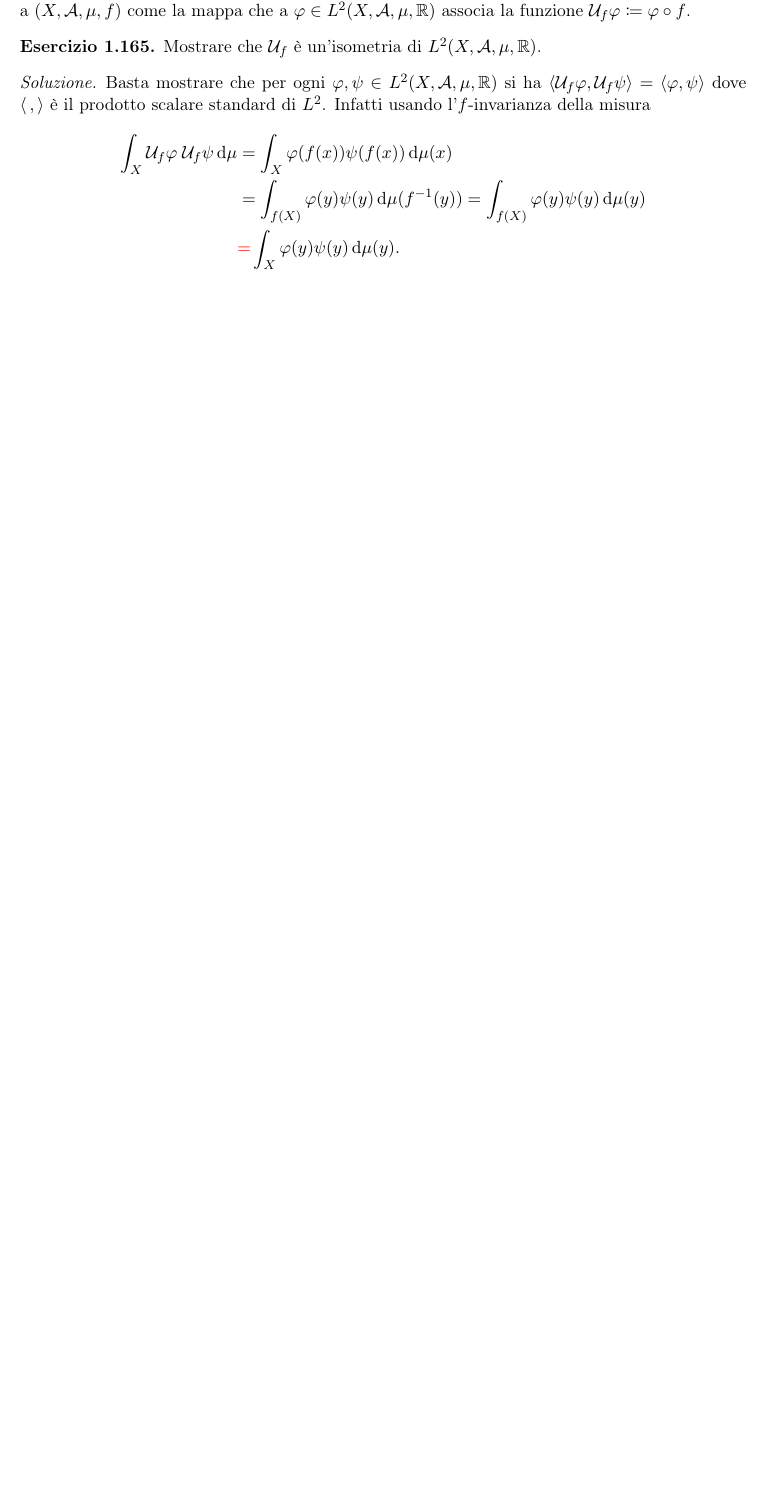
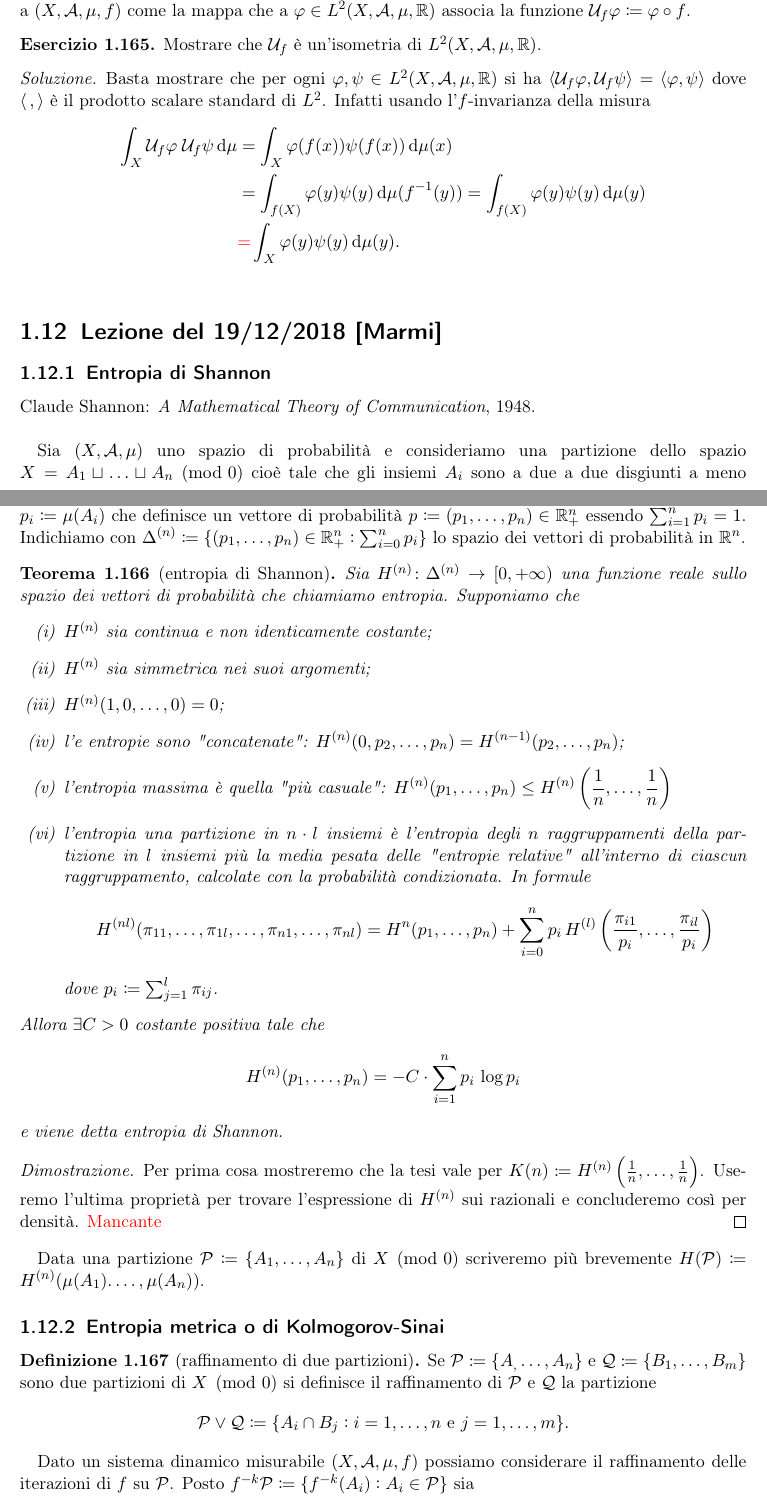
Before and after one commit to SciSNS-2017/Sistemi-Dinamici, a LaTeX book (main.tex, which reads Lezioni/lezione18-12-19.tex): part of page 40 of 40 before the commit and two parts of pages 40 and 41 of 42 after it, the two joined at a grey line, cut so that both start at the same text, the shorter picture padded with empty space. Compiled offline with pdfLaTeX.

Commit message:
Lezione 19/12/2018

```diff
--- /dev/null
+++ b/Lezioni/lezione18-12-19.tex
@@ -0,0 +1,43 @@
+\section{Lezione del 19/12/2018 [Marmi]}
+
+\subsection{Entropia di Shannon}
+Claude Shannon: \emph{A Mathematical Theory of Communication}, 1948. \\
+
+Sia $ (X, \mathcal{A}, \mu) $ uno spazio di probabilità e consideriamo una partizione dello spazio \linebreak $ X = A_1 \sqcup \ldots \sqcup A_n \pmod{0} $ cioè tale che gli insiemi $ A_i $ sono a due a due disgiunti a meno di insiemi di misura nulla e la loro unione è $ X $ a meno di un insieme di misura nulla. Sia $ p_i \coloneqq \mu(A_i) $ che definisce un vettore di probabilità $ p \coloneqq (p_1, \ldots, p_n) \in \R^n_+ $ essendo $ \sum_{i = 1}^{n} p_i = 1 $. Indichiamo con $ \Delta^{(n)} \coloneqq \{(p_1, \ldots, p_n) \in \R^n_+ : \sum_{i=0}^{n} p_i\} $ lo spazio dei vettori di probabilità in $ \R^n $.
+
+\begin{thm}[entropia di Shannon]
+    Sia $ H^{(n)} \colon \Delta^{(n)} \to [0, +\infty) $ una funzione reale sullo spazio dei vettori di probabilità che chiamiamo entropia. Supponiamo che
+    \begin{enumerate}[label=(\roman*)]
+        \item $ H^{(n)} $ sia continua e non identicamente costante;
+        \item $ H^{(n)} $ sia simmetrica nei suoi argomenti;
+        \item $ H^{(n)}(1, 0, \ldots, 0) = 0 $;
+        \item l'e entropie sono "concatenate": $ H^{(n)}(0, p_2, \ldots, p_n) = H^{(n-1)}(p_2, \ldots, p_n) $;
+        \item l'entropia massima è quella "più casuale": $ H^{(n)}(p_1, \ldots, p_n) \leq H^{(n)}\left(\dfrac{1}{n}, \ldots, \dfrac{1}{n}\right) $
+        \item l'entropia una partizione in $ n \cdot l $ insiemi è l'entropia degli $ n $ raggruppamenti della partizione in $ l $ insiemi più la media pesata delle "entropie relative" all'interno di ciascun raggruppamento, calcolate con la probabilità condizionata. In formule
+        \[
+            H^{(nl)}(\pi_{11}, \ldots, \pi_{1l}, \ldots, \pi_{n1}, \ldots, \pi_{nl}) = H^{n}(p_1, \ldots, p_n) + \sum_{i = 0}^{n} p_i \, H^{(l)} \left(\dfrac{\pi_{i1}}{p_i}, \ldots, \dfrac{\pi_{il}}{p_i}\right)
+        \]
+        dove $ p_i \coloneqq \sum_{j = 1}^{l} \pi_{ij} $.
+    \end{enumerate}
+    Allora $ \exists C > 0 $ costante positiva tale che
+    \[
+        H^{(n)}(p_1, \ldots, p_n) = -C \cdot \sum_{i = 1}^{n} p_i \, \log{p_i}
+    \]
+    e viene detta entropia di Shannon.
+\end{thm}
+\begin{proof}
+    Per prima cosa mostreremo che la tesi vale per $ K(n) \coloneqq H^{(n)}\left(\frac{1}{n}, \ldots, \frac{1}{n}\right) $. Useremo l'ultima proprietà per trovare l'espressione di $ H^{(n)} $ sui razionali e concluderemo così per densità. \textcolor{red}{Mancante}
+\end{proof}
+
+Data una partizione $ \mathcal{P} \coloneqq \{A_1, \ldots, A_n\} $ di $ X \pmod{0} $ scriveremo più brevemente $ H(\mathcal{P}) \coloneqq H^{(n)}(\mu(A_1). \ldots, \mu(A_n)) $.
+
+\subsection{Entropia metrica o di Kolmogorov-Sinai}
+
+\begin{definition}[raffinamento di due partizioni]
+    Se $ \mathcal{P} \coloneqq \{A_, \ldots, A_n\} $ e $ \mathcal{Q} \coloneqq \{B_1, \ldots, B_m\} $ sono due partizioni di $ X \pmod{0} $ si definisce il raffinamento di $ \mathcal{P} $ e $ \mathcal{Q} $ la partizione
+    \[
+        \mathcal{P} \vee \mathcal{Q} \coloneqq \{A_i \cap B_j : i = 1, \ldots, n \text{ e } j = 1, \ldots, m\}.
+    \]
+\end{definition}
+
+Dato un sistema dinamico misurabile $ (X, \mathcal{A}, \mu, f) $ possiamo considerare il raffinamento delle iterazioni di $ f $ su $ \mathcal{P} $. Posto $ f^{-k}\mathcal{P} \coloneqq \{f^{-k}(A_i) : A_i \in \mathcal{P}\} $ sia
```
Also changed, not shown: Lezioni/lezione18-11-20.tex (+1 -1 lines), main.tex (+1 -0 lines), README.md, Lezioni/lezione18-12-19.tex (26 more changed lines).
